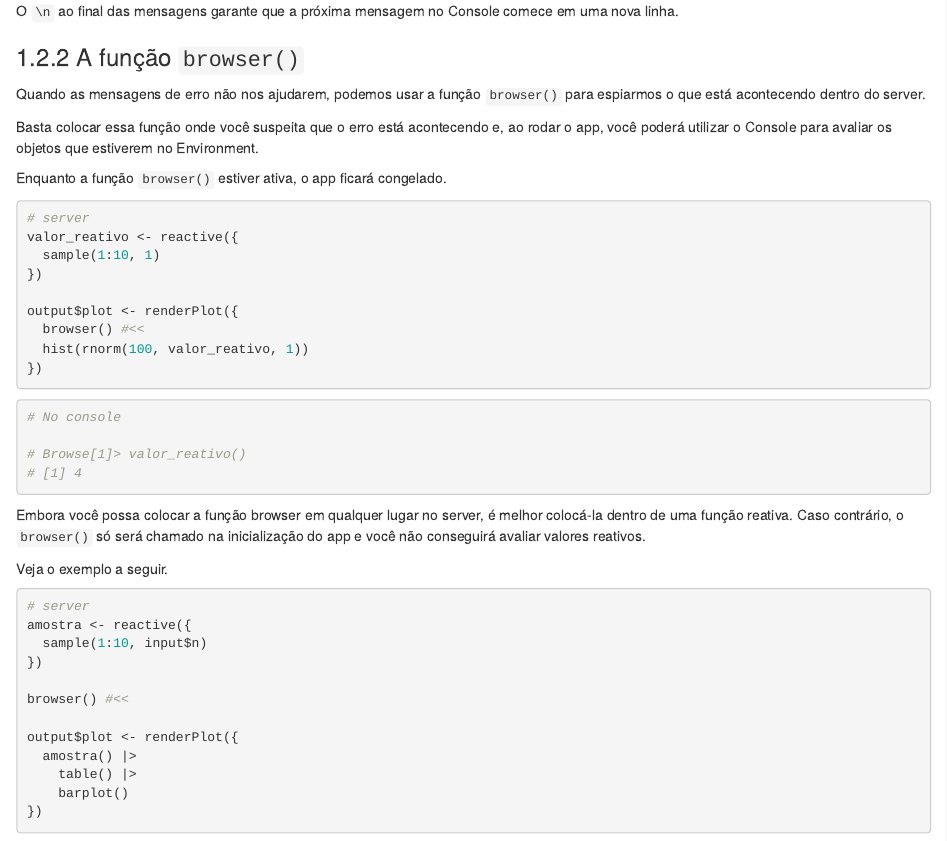
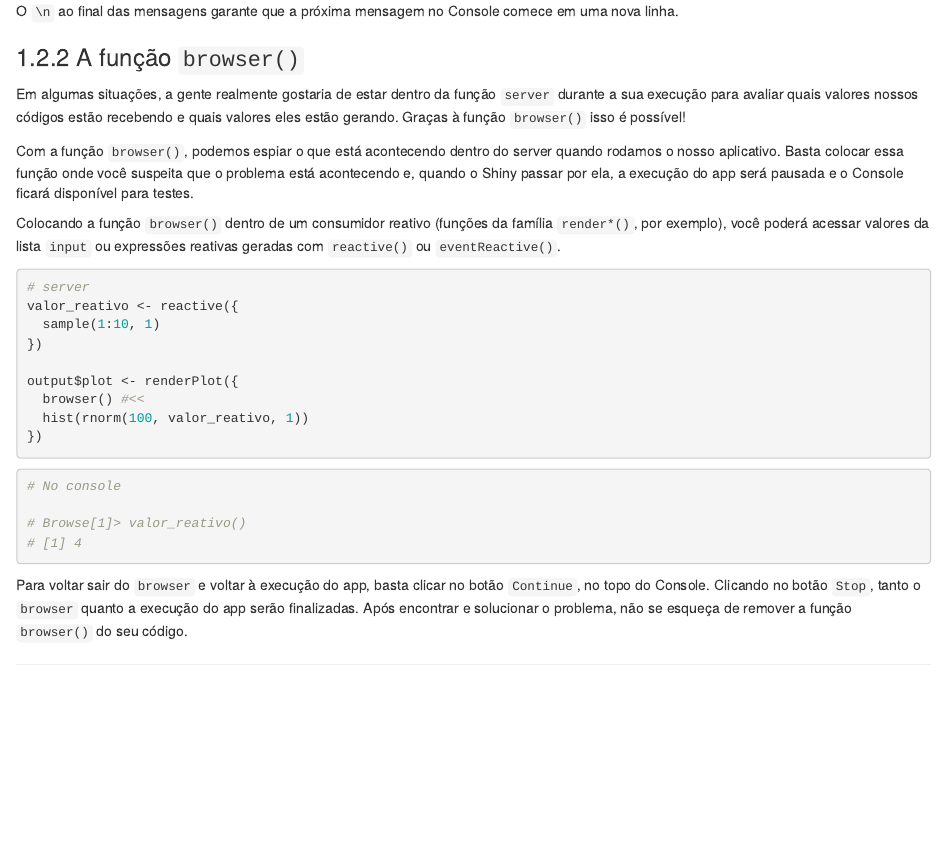
Before and after one commit to curso-r/livro-shiny, an R Markdown document (05-debug.Rmd): the page in a window 1100 px wide, from 1860 px down. Rendered offline with R 4.5, knitr and Pandoc, with nearby package versions; drawn as R Markdown's standard HTML page in place of the format the file asks for.

Commit message:
funcao browser

````diff
--- a/05-debug.Rmd
+++ b/05-debug.Rmd
@@ -86,11 +86,11 @@ O `\n` ao final das mensagens garante que a próxima mensagem no Console comece
 
 ### A função `browser()`
 
-Quando as mensagens de erro não nos ajudarem, podemos usar a função `browser()` para espiarmos o que está acontecendo dentro do server.
+Em algumas situações, a gente realmente gostaria de estar dentro da função `server` durante a sua execução para avaliar quais valores nossos códigos estão recebendo e quais valores eles estão gerando. Graças à função `browser()` isso é possível!
 
-Basta colocar essa função onde você suspeita que o erro está acontecendo e, ao rodar o app, você poderá utilizar o Console para avaliar os objetos que estiverem no Environment.
+Com a função `browser()`, podemos espiar o que está acontecendo dentro do server quando rodamos o nosso aplicativo. Basta colocar essa função onde você suspeita que o problema está acontecendo e, quando o Shiny passar por ela, a execução do app será pausada e o Console ficará disponível para testes.
 
-Enquanto a função `browser()` estiver ativa, o app ficará congelado.
+Colocando a função `browser()` dentro de um consumidor reativo (funções da família `render*()`, por exemplo), você poderá acessar valores da lista `input` ou expressões reativas geradas com `reactive()` ou `eventReactive()`.
 
 ```{r, eval=FALSE}
 # server
@@ -112,24 +112,4 @@ output$plot <- renderPlot({
 # [1] 4
 ```
 
-Embora você possa colocar a função browser em qualquer lugar no server, é melhor colocá-la dentro de uma função reativa. Caso contrário, o `browser()` só será chamado na inicialização do app e você não conseguirá avaliar valores reativos.
-
-Veja o exemplo a seguir.
-
-```{r, eval=FALSE}
-# server
-amostra <- reactive({
-  sample(1:10, input$n)
-})
-
-browser() #<<
-
-output$plot <- renderPlot({
-  amostra() |>
-    table() |>
-    barplot()
-})
-
-```
-
-```{r}
+Para voltar sair do `browser` e voltar à execução do app, basta clicar no botão `Continue`, no topo do Console. Clicando no botão `Stop`, tanto o `browser` quanto a execução do app serão finalizadas. Após encontrar e solucionar o problema, não se esqueça de remover a função `browser()` do seu código.
````
Also changed, not shown: 05-debug.Rmd (5 more changed lines).
